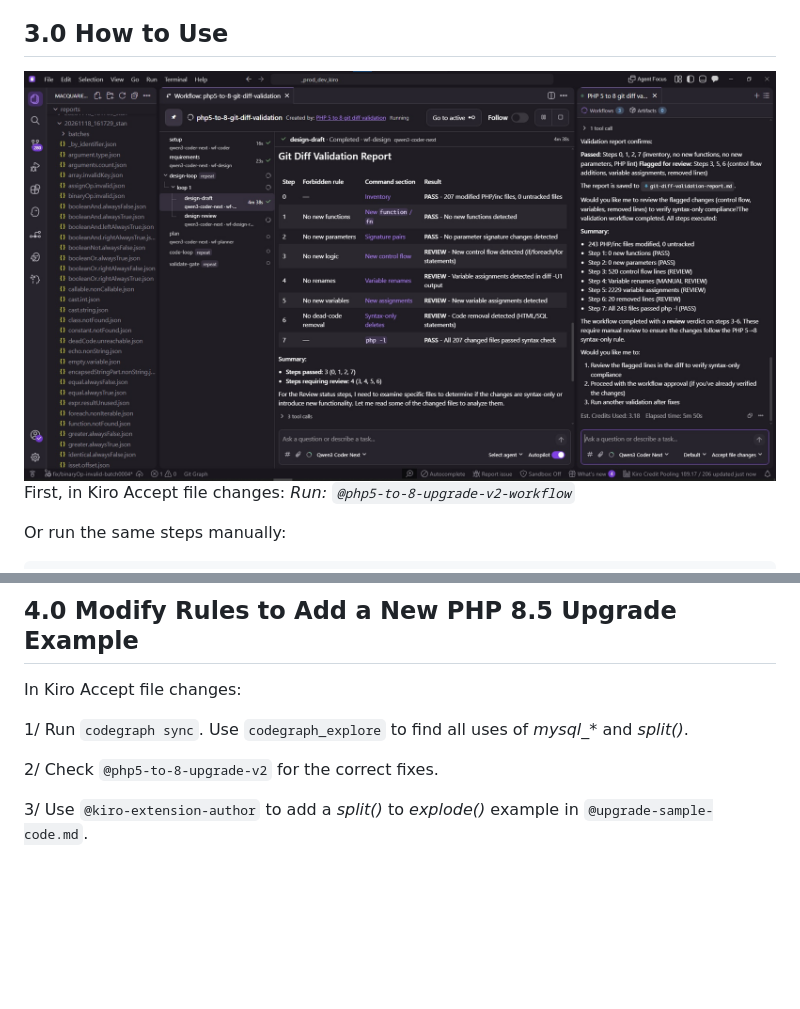
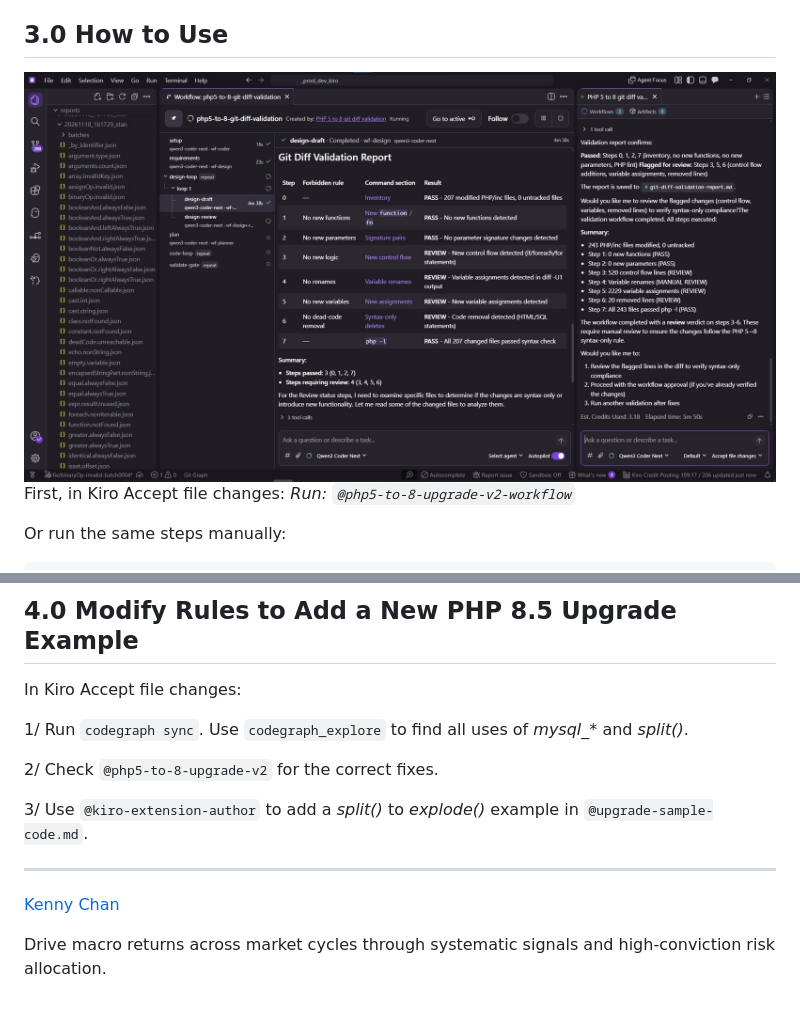
Before and after one commit to kenny-chen/php5-to-8-upgrade, a Markdown page: README.md, 2 parts joined by grey strips. Drawn GitHub-style; pictures changed too: assets/screen008-20261118a.jpg; blank space fills up the shorter version.

```diff
--- a/README.md
+++ b/README.md
@@ -54,3 +54,8 @@ In Kiro Accept file changes:
 2/ Check `@php5-to-8-upgrade-v2` for the correct fixes.
 
 3/ Use `@kiro-extension-author` to add a *split()* to *explode()* example in `@upgrade-sample-code.md`.
+
+---
+[Kenny Chan](https://www.linkedin.com/in/kennychenkk/)
+
+Drive macro returns across market cycles through systematic signals and high-conviction risk allocation.
```
Also changed, not shown: other parts of README.md (+1 -1 lines).
